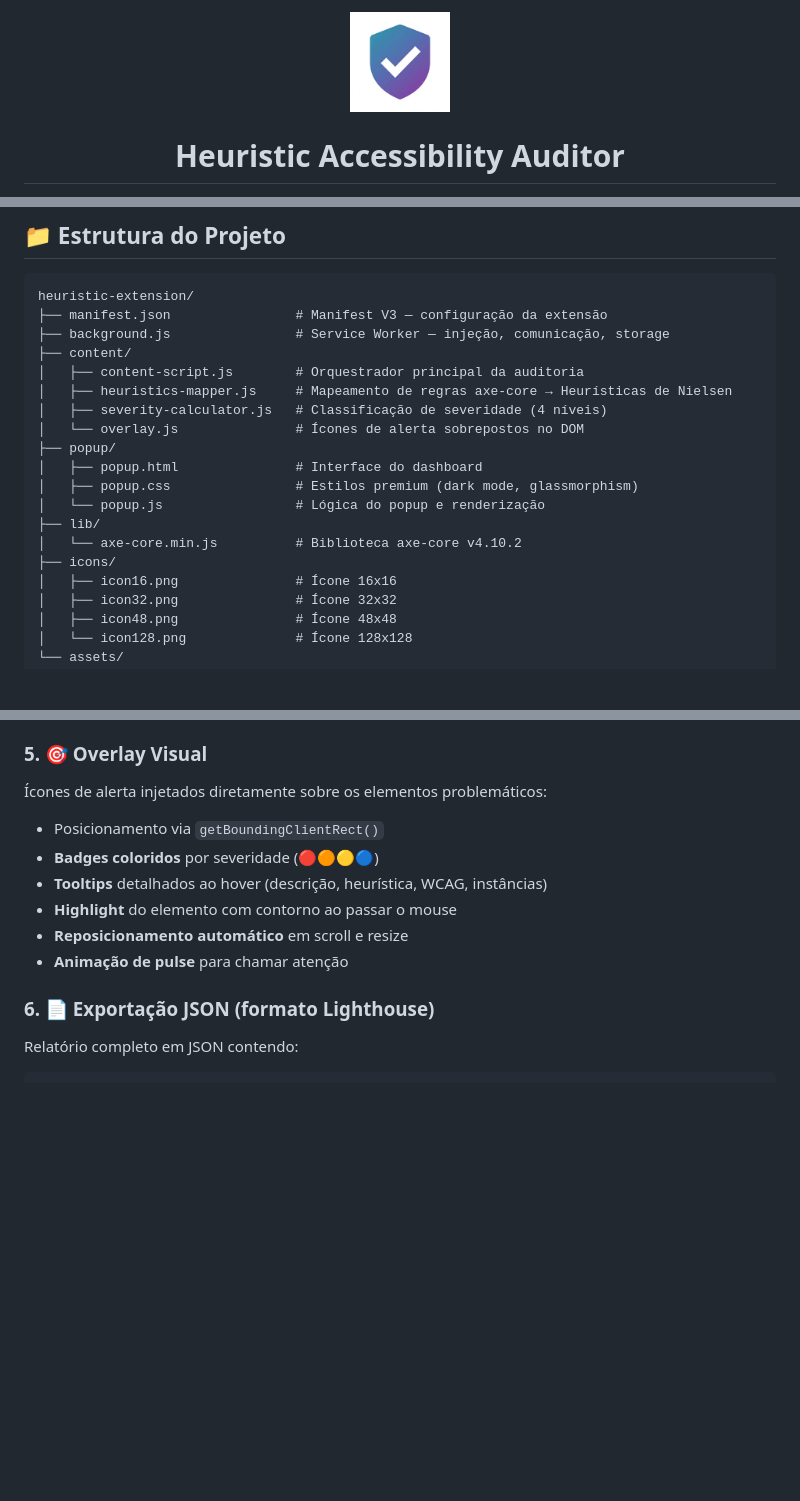
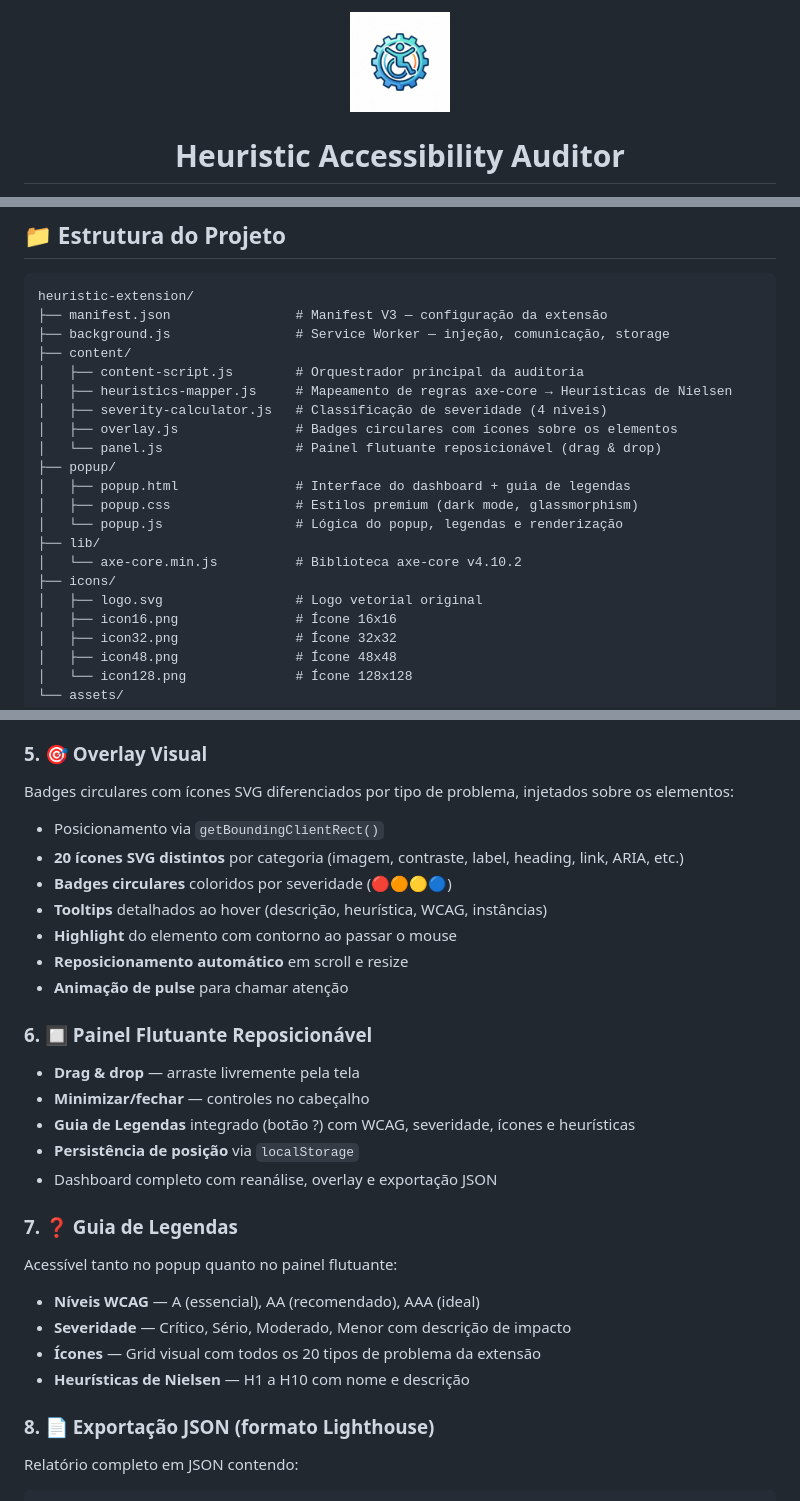
Before and after one commit to FelipeMeloF/HeuriLens, a Markdown page: README.md, 3 parts joined by grey strips. Rendered like a GitHub page; pictures changed too: icons/icon128.png; blank space fills up the shorter version.

```diff
--- a/README.md
+++ b/README.md
@@ -64,14 +64,16 @@ heuristic-extension/
 │   ├── content-script.js        # Orquestrador principal da auditoria
 │   ├── heuristics-mapper.js     # Mapeamento de regras axe-core → Heurísticas de Nielsen
 │   ├── severity-calculator.js   # Classificação de severidade (4 níveis)
-│   └── overlay.js               # Ícones de alerta sobrepostos no DOM
+│   ├── overlay.js               # Badges circulares com ícones sobre os elementos
+│   └── panel.js                 # Painel flutuante reposicionável (drag & drop)
 ├── popup/
-│   ├── popup.html               # Interface do dashboard
+│   ├── popup.html               # Interface do dashboard + guia de legendas
 │   ├── popup.css                # Estilos premium (dark mode, glassmorphism)
-│   └── popup.js                 # Lógica do popup e renderização
+│   └── popup.js                 # Lógica do popup, legendas e renderização
 ├── lib/
 │   └── axe-core.min.js          # Biblioteca axe-core v4.10.2
 ├── icons/
+│   ├── logo.svg                 # Logo vetorial original
 │   ├── icon16.png               # Ícone 16x16
 │   ├── icon32.png               # Ícone 32x32
 │   ├── icon48.png               # Ícone 48x48
@@ -137,16 +139,34 @@ Dashboard premium com **dark mode** e **glassmorphism**:
 
 ### 5. 🎯 Overlay Visual
 
-Ícones de alerta injetados diretamente sobre os elementos problemáticos:
+Badges circulares com ícones SVG diferenciados por tipo de problema, injetados sobre os elementos:
 
 - Posicionamento via `getBoundingClientRect()`
-- **Badges coloridos** por severidade (🔴🟠🟡🔵)
+- **20 ícones SVG distintos** por categoria (imagem, contraste, label, heading, link, ARIA, etc.)
+- **Badges circulares** coloridos por severidade (🔴🟠🟡🔵)
 - **Tooltips** detalhados ao hover (descrição, heurística, WCAG, instâncias)
 - **Highlight** do elemento com contorno ao passar o mouse
 - **Reposicionamento automático** em scroll e resize
 - **Animação de pulse** para chamar atenção
 
-### 6. 📄 Exportação JSON (formato Lighthouse)
+### 6. 🔲 Painel Flutuante Reposicionável
+
+- **Drag & drop** — arraste livremente pela tela
+- **Minimizar/fechar** — controles no cabeçalho
+- **Guia de Legendas** integrado (botão ?) com WCAG, severidade, ícones e heurísticas
+- **Persistência de posição** via `localStorage`
+- Dashboard completo com reanálise, overlay e exportação JSON
+
+### 7. ❓ Guia de Legendas
+
+Acessível tanto no popup quanto no painel flutuante:
+
+- **Níveis WCAG** — A (essencial), AA (recomendado), AAA (ideal)
+- **Severidade** — Crítico, Sério, Moderado, Menor com descrição de impacto
+- **Ícones** — Grid visual com todos os 20 tipos de problema da extensão
+- **Heurísticas de Nielsen** — H1 a H10 com nome e descrição
+
+### 8. 📄 Exportação JSON (formato Lighthouse)
 
 Relatório completo em JSON contendo:
 
```
Also changed, not shown: icons/icon16.png, icons/icon32.png, icons/icon48.png, 1 other file.
